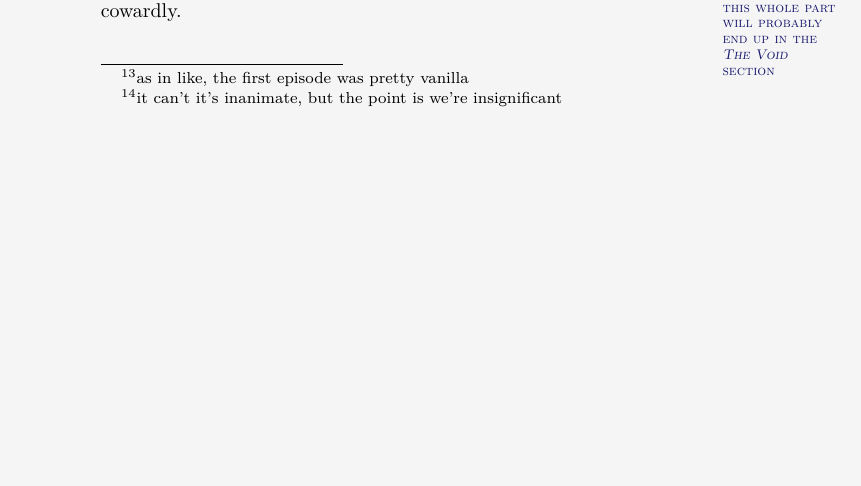
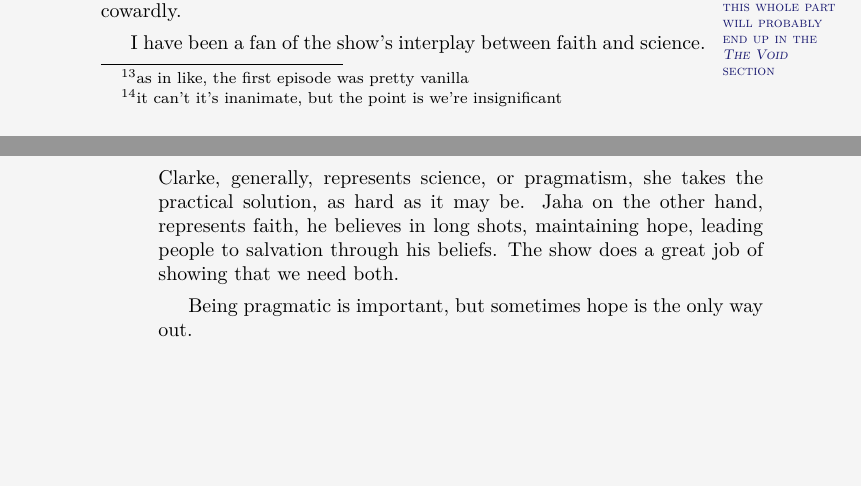
Before and after one commit to mvwicky/ButIDigress, a LaTeX thesis (butidigress.tex, which reads sections/appendix.tex): part of page 43 of 62 before the commit and two parts of pages 43 and 44 of 62 after it, the two joined at a grey line, cut so that both start at the same text, the shorter picture padded with empty space. Compiled offline with XeLaTeX.

Commit message:
more rambling

```diff
--- a/sections/appendix.tex
+++ b/sections/appendix.tex
@@ -260,6 +260,13 @@ I recognize that the universe does not have a modicum of regard for us\footnote{
 In fact, choosing to live my life by a moral code is a more noble choice, laughing in the face of the unknowable void is bravery.
 Succumbing to hopelessness, resigning oneself to a life free of morals or restraint is cowardly.\margincomm{this whole part will probably end up in the \emph{The Void} section}
 
+I have been a fan of the show's interplay between faith and science.
+Clarke, generally, represents science, or pragmatism, she takes the practical solution, as hard as it may be.
+Jaha on the other hand, represents faith, he believes in long shots, maintaining hope, leading people to salvation through his beliefs.
+The show does a great job of showing that we need both.
+
+Being pragmatic is important, but sometimes hope is the only way out.
+
 \renewcommand{\thesection}{\thechapter .\arabic{section}}
 
 \newlength{\episkip}
```
Also changed, not shown: butidigress.pdf.
